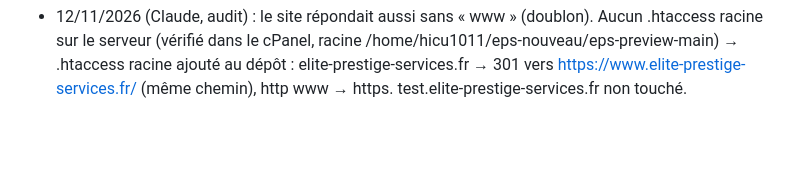
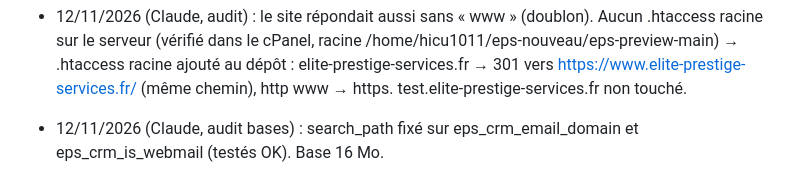
Before and after one commit to ElitePrestigeServices/eps-preview, a Markdown page: JOURNAL.md, the part around the change. Drawn GitHub-style; blank space fills up the shorter version.

Commit message:
Journal : audit base EPS
Co-Authored-By: Claude Opus 5.5 <noreply@anthropic.com>
Claude-Session: https://claude.ai/code/session_01GYLmuskrSPkMHByo22fgdB

```diff
--- a/JOURNAL.md
+++ b/JOURNAL.md
@@ -123,3 +123,4 @@
 - 12/11/2026 (Claude, tâche boost SEO) : file vide → les 4 pages FR les plus courtes (hors légales et hors hub /destinations/, dont la liste de liens est voulue) enrichies, sans aucun montant : transfert aéroport de Nice → Saint-Tropez 684→835 mots (+ EN 676→816, IT 667→799 ; arrivée étape par étape, adresses du golfe, Marseille/jet), entreprises & événements 688→774 (+ EN 583→744 ; mention non vérifiée « réseau de chauffeurs partenaires » et Canneseries retirées, liens internes ramenés à 6), chauffeur privé Nice 732→836 (+ EN 600→826, IT 609→818, ES 626→880 ; intro complétée, durées depuis l’aéroport alignées sur les pages transfert, quartiers, Acropolis/Allianz Riviera), excursions Côte d’Azur 741→793 (circuits est/ouest, Saint-Tropez, transfert vs mise à disposition). Titles/descriptions/og revus (≤ 65 / ≤ 155 car.). Production SEO verified (90 URL).
 - 12/11/2026 (Claude, audit des 4 sites) : aucune page publique n'avait d'image d'aperçu (WhatsApp, Facebook, LinkedIn, iMessage affichaient un lien nu). Ajout de assets/og-eps.jpg (1200×630, recadrage de la bannière 2026) + og:image / twitter:card sur les 90 pages du sitemap ; balises Open Graph complètes (titre, description, URL de production, langue) créées sur les 78 pages qui n'en avaient pas. Audit : 0 lien cassé, 0 noindex/canonique incohérente, 90/90 pages du sitemap présentes.
 - 12/11/2026 (Claude, audit) : le site répondait aussi sans « www » (doublon). Aucun .htaccess racine sur le serveur (vérifié dans le cPanel, racine /home/hicu1011/eps-nouveau/eps-preview-main) → .htaccess racine ajouté au dépôt : elite-prestige-services.fr → 301 vers https://www.elite-prestige-services.fr/ (même chemin), http www → https. test.elite-prestige-services.fr non touché.
+- 12/11/2026 (Claude, audit bases) : search_path fixé sur eps_crm_email_domain et eps_crm_is_webmail (testés OK). Base 16 Mo.
```
